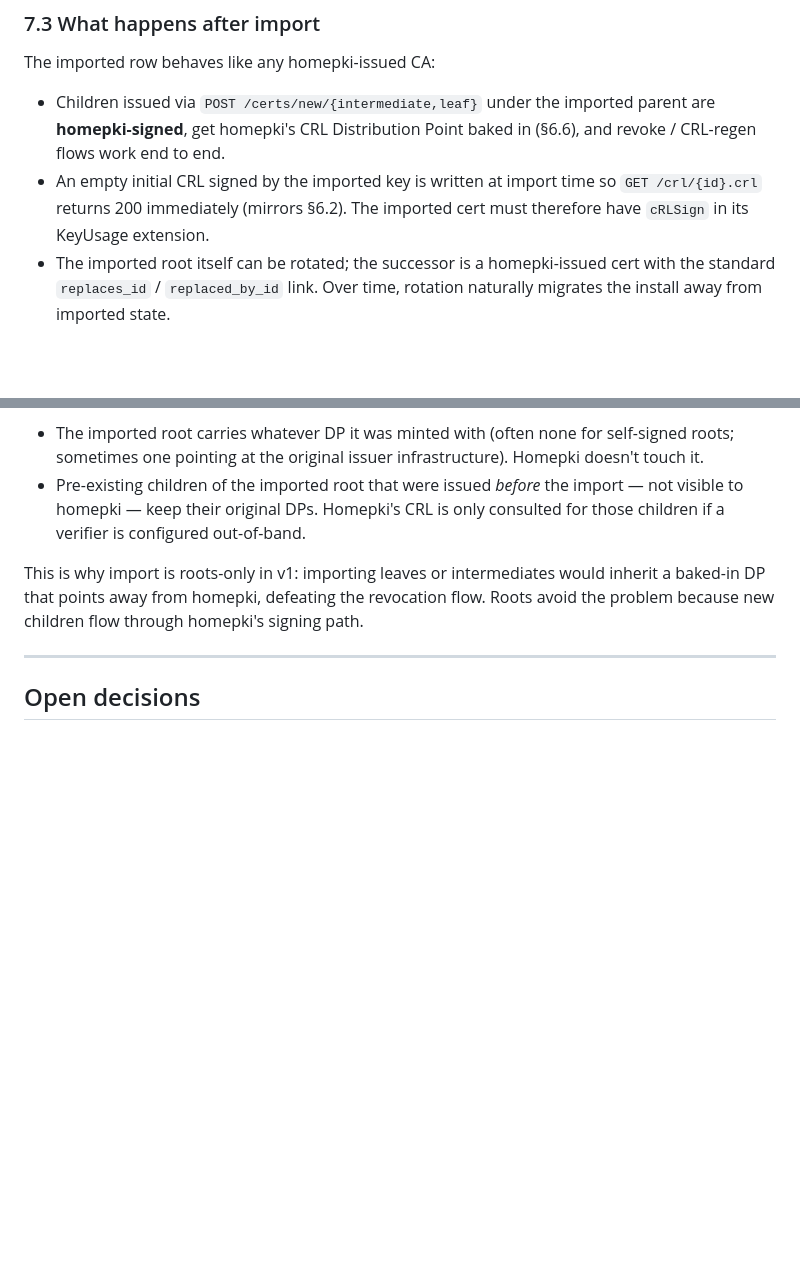
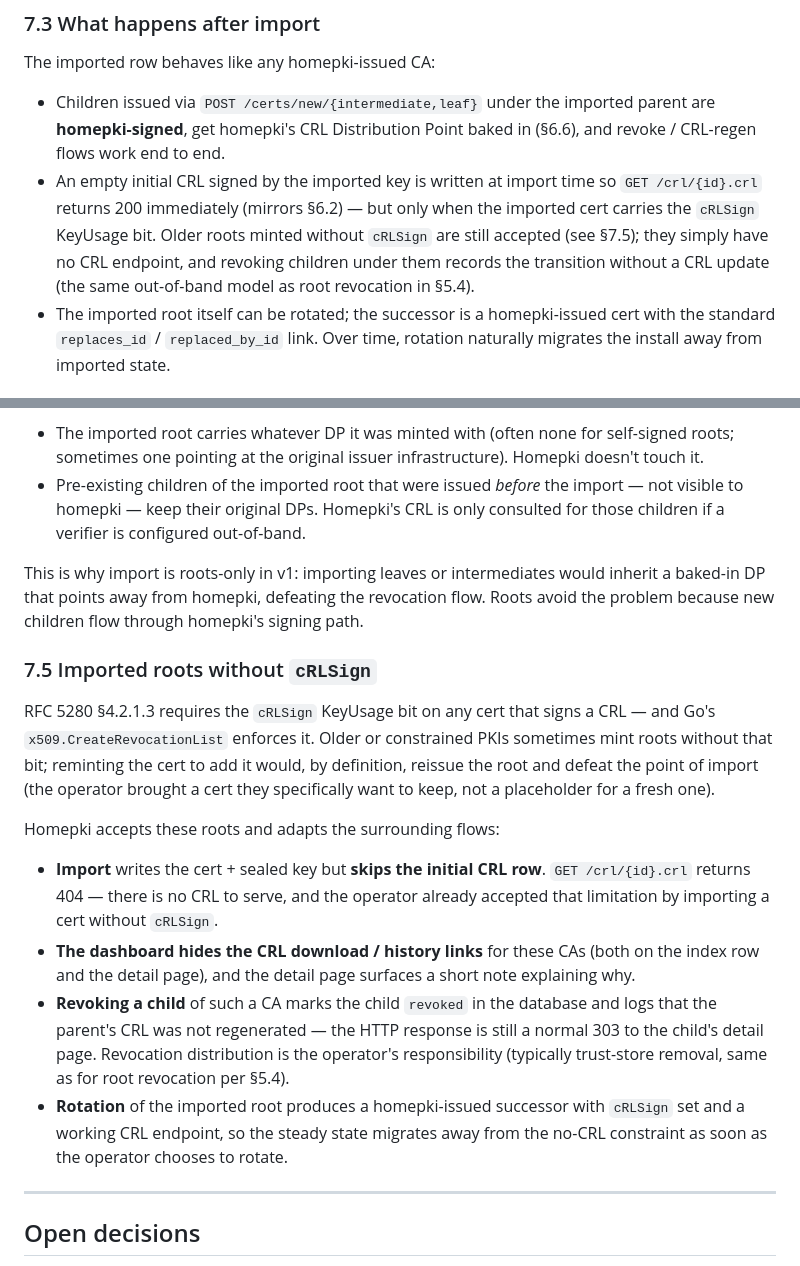
Before and after one commit to Klice/homepki, a Markdown page: docs/LIFECYCLE.md, 2 parts joined by grey strips. GitHub-like rendering; blank space fills up the shorter version.

Commit message:
docs: note no-cRLSign import semantics
LIFECYCLE.md gains §7.5 covering the trade-off: import accepts roots
without cRLSign, the CRL endpoint 404s for those CAs, the dashboard
hides the CRL UI, and revoking children records the transition
without a CRL update (operator manages distribution out-of-band, the
same model as root revocation per §5.4). Rotation is the path back to
a working CRL.

API.md §6.7 gets a paragraph documenting the 404 + dashboard-hiding
behaviour and links to LIFECYCLE.md §7.5 for the full picture.

Co-Authored-By: Claude Opus 4.7 (1M context) <noreply@anthropic.com>

```diff
--- a/docs/LIFECYCLE.md
+++ b/docs/LIFECYCLE.md
@@ -602,8 +602,11 @@ The imported row behaves like any homepki-issued CA:
   work end to end.
 - An empty initial CRL signed by the imported key is written at
   import time so `GET /crl/{id}.crl` returns 200 immediately
-  (mirrors §6.2). The imported cert must therefore have `cRLSign` in
-  its KeyUsage extension.
+  (mirrors §6.2) — but only when the imported cert carries the
+  `cRLSign` KeyUsage bit. Older roots minted without `cRLSign` are
+  still accepted (see §7.5); they simply have no CRL endpoint, and
+  revoking children under them records the transition without a CRL
+  update (the same out-of-band model as root revocation in §5.4).
 - The imported root itself can be rotated; the successor is a
   homepki-issued cert with the standard `replaces_id` / `replaced_by_id`
   link. Over time, rotation naturally migrates the install away from
@@ -627,6 +630,34 @@ intermediates would inherit a baked-in DP that points away from
 homepki, defeating the revocation flow. Roots avoid the problem
 because new children flow through homepki's signing path.
 
+### 7.5 Imported roots without `cRLSign`
+
+RFC 5280 §4.2.1.3 requires the `cRLSign` KeyUsage bit on any cert that
+signs a CRL — and Go's `x509.CreateRevocationList` enforces it. Older
+or constrained PKIs sometimes mint roots without that bit; reminting
+the cert to add it would, by definition, reissue the root and defeat
+the point of import (the operator brought a cert they specifically
+want to keep, not a placeholder for a fresh one).
+
+Homepki accepts these roots and adapts the surrounding flows:
+
+- **Import** writes the cert + sealed key but **skips the initial CRL
+  row**. `GET /crl/{id}.crl` returns 404 — there is no CRL to serve,
+  and the operator already accepted that limitation by importing a
+  cert without `cRLSign`.
+- **The dashboard hides the CRL download / history links** for these
+  CAs (both on the index row and the detail page), and the detail
+  page surfaces a short note explaining why.
+- **Revoking a child** of such a CA marks the child `revoked` in the
+  database and logs that the parent's CRL was not regenerated — the
+  HTTP response is still a normal 303 to the child's detail page.
+  Revocation distribution is the operator's responsibility (typically
+  trust-store removal, same as for root revocation per §5.4).
+- **Rotation** of the imported root produces a homepki-issued
+  successor with `cRLSign` set and a working CRL endpoint, so the
+  steady state migrates away from the no-CRL constraint as soon as
+  the operator chooses to rotate.
+
 ---
 
 ## Open decisions
```
Also changed, not shown: docs/API.md (+8 -3 lines).
